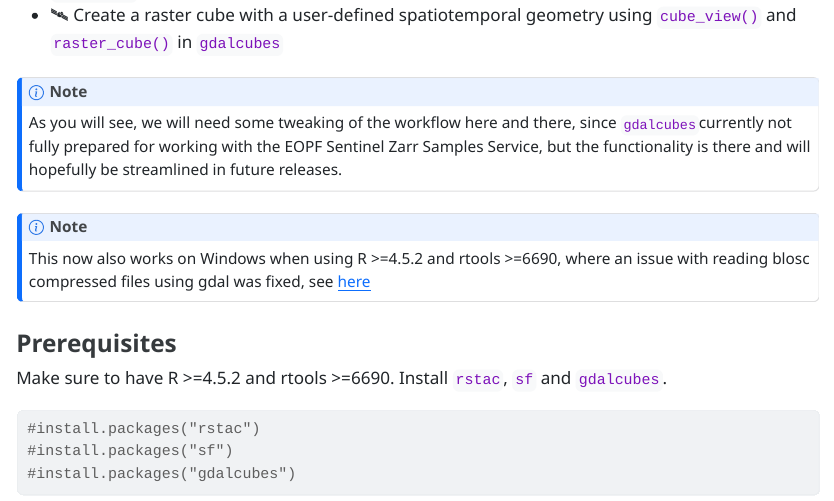
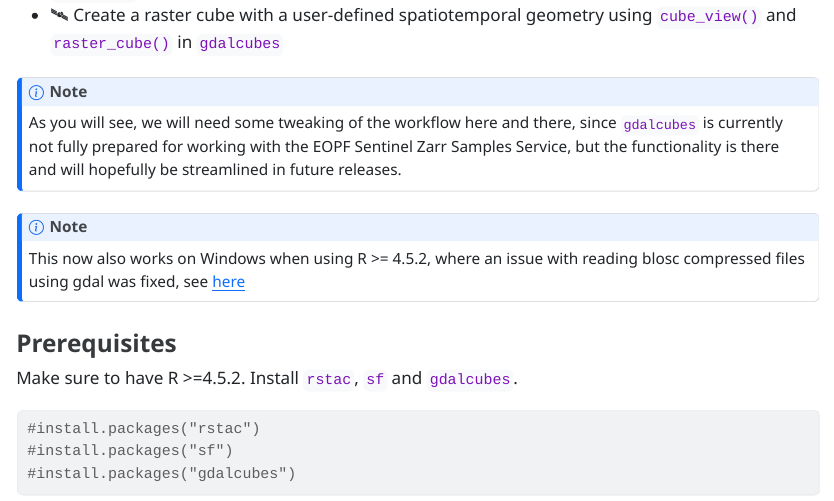
Before and after one commit to ifgi/eopf_toolkit, a Quarto document (rstac+gdalcubes.qmd): the page in a window 1100 px wide, from 740 px down. The pictures show the output file rstac+gdalcubes.html that the author committed with the source, opened offline; long lines of code are wrapped.

Commit message:
minor update

````diff
--- a/rstac+gdalcubes.qmd
+++ b/rstac+gdalcubes.qmd
@@ -22,16 +22,16 @@ For details on the functionality and concepts, see the [gdalcubes documentation]
 
 
 ::: {.callout-note}
-As you will see, we will need some tweaking of the workflow here and there, since `gdalcubes`currently not fully prepared for working with the EOPF Sentinel Zarr Samples Service, but the functionality is there and will hopefully be streamlined in future releases.
+As you will see, we will need some tweaking of the workflow here and there, since `gdalcubes` is currently not fully prepared for working with the EOPF Sentinel Zarr Samples Service, but the functionality is there and will hopefully be streamlined in future releases.
 :::
 
 ::: {.callout-note}
-This now also works on Windows when using R >=4.5.2 and rtools >=6690, where an issue with reading blosc compressed files using gdal was fixed, see [here](https://github.com/r-spatial/stars/issues/663#issuecomment-3435761956)
+This now also works on Windows when using R >= 4.5.2, where an issue with reading blosc compressed files using gdal was fixed, see [here](https://github.com/r-spatial/stars/issues/663#issuecomment-3435761956)
 :::
 
 ### Prerequisites
 
-Make sure to have R >=4.5.2  and rtools >=6690. Install `rstac`, `sf` and `gdalcubes`.
+Make sure to have R >=4.5.2. Install `rstac`, `sf` and `gdalcubes`.
 
 ```{r}
 #install.packages("rstac")
````
Also changed, not shown: rstac+gdalcubes.html.
